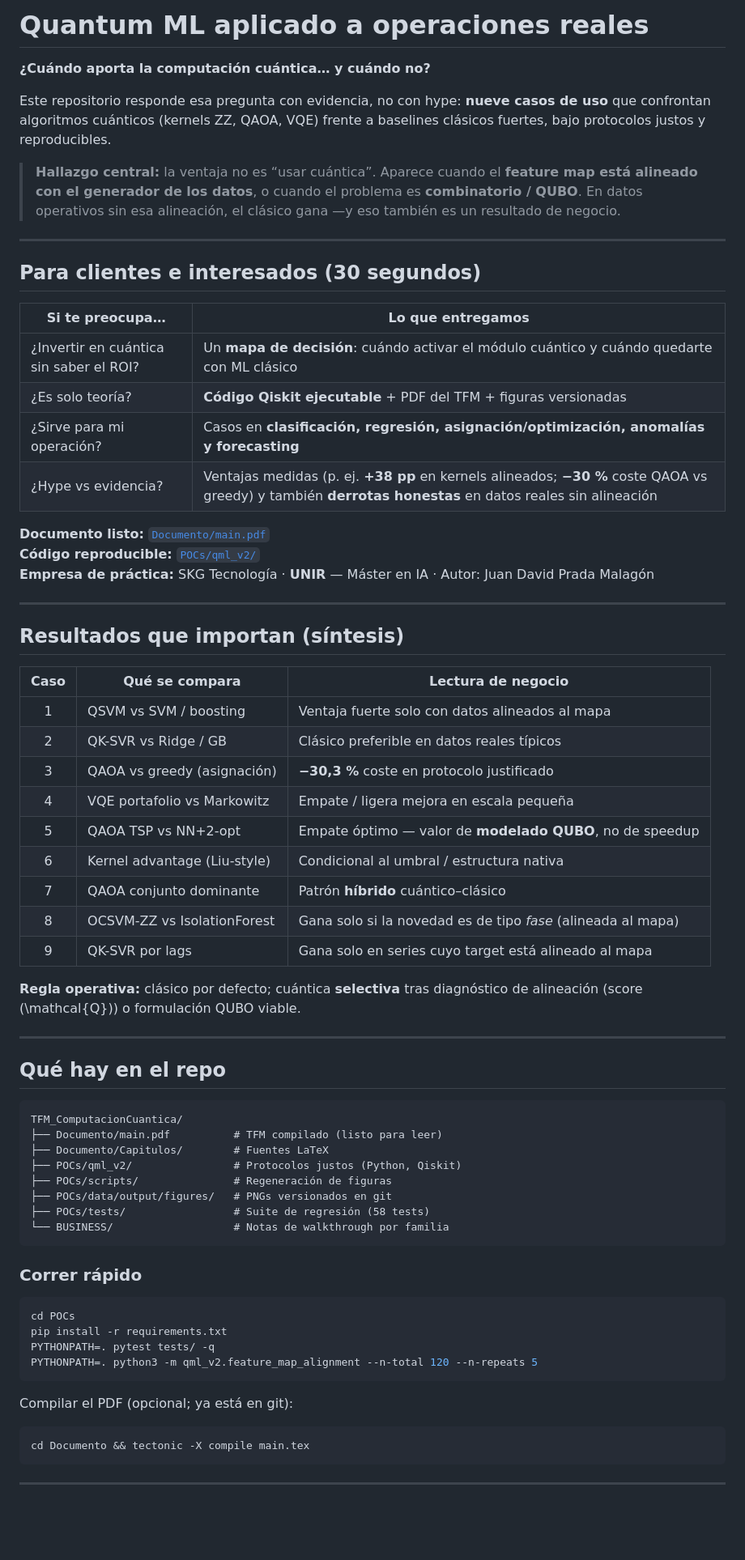
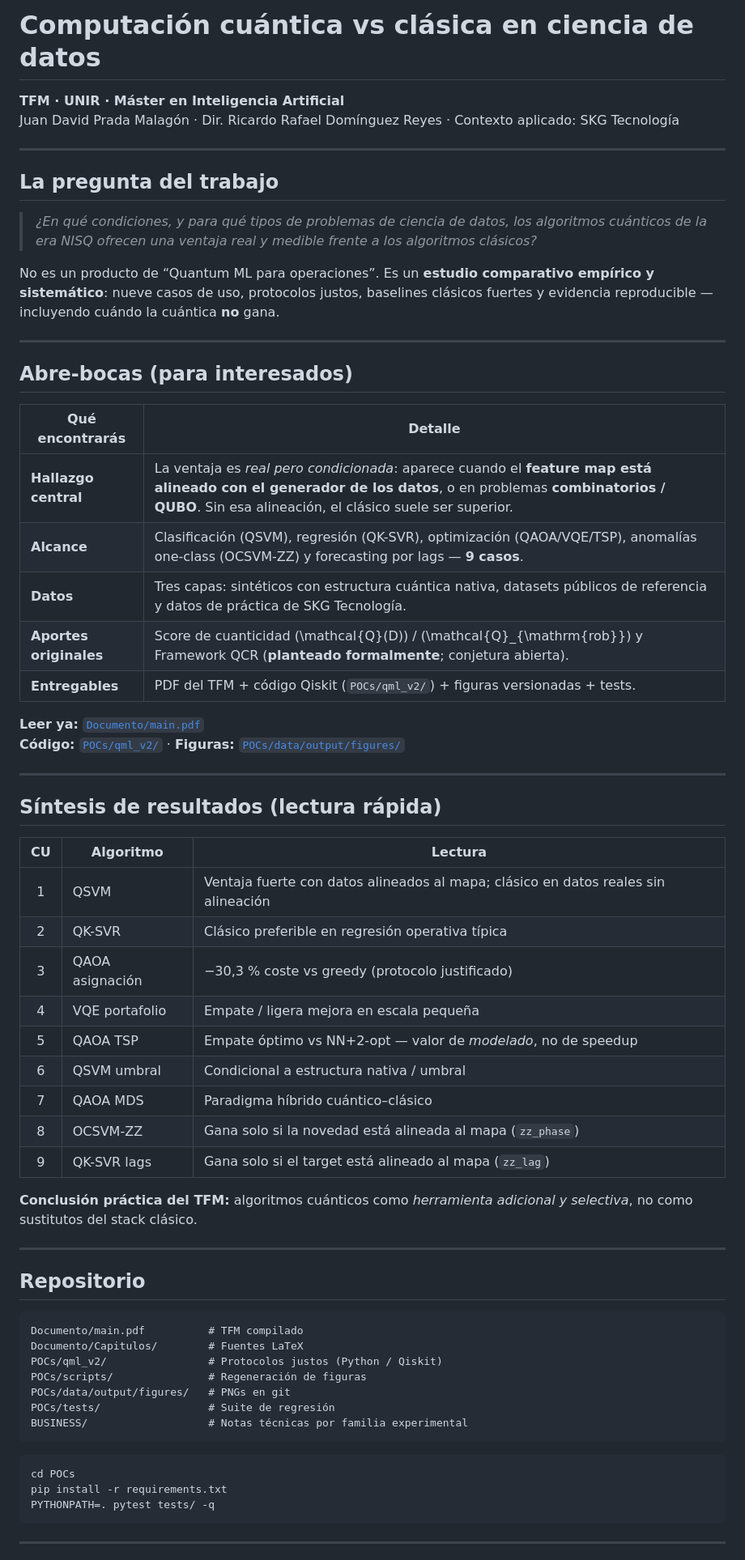
Before and after one commit to juandapradam12/OldUNIR-MasterQC-QuantumAdvantageInDataScienceOld, a Markdown page: README.md, the part around one of its changes. Shown at 81% size. GitHub-like rendering; blank space fills up the shorter version.

Commit message:
Reframe README around the TFM research question, not product pitch.
Position the repo as a comparative quantum-vs-classical data-science
study (NISQ conditions of advantage), matching resumen/objetivos;
drop the 'Quantum ML for real operations' framing.

Co-authored-by: Juan David Prada Malagon  <pradamalagonjd@gmail.com>

````diff
--- a/README.md
+++ b/README.md
@@ -1,72 +1,67 @@
-# Quantum ML aplicado a operaciones reales
+# Computación cuántica vs clásica en ciencia de datos
 
-**¿Cuándo aporta la computación cuántica… y cuándo no?**
-
-Este repositorio responde esa pregunta con evidencia, no con hype: **nueve casos de uso** que confrontan algoritmos cuánticos (kernels ZZ, QAOA, VQE) frente a baselines clásicos fuertes, bajo protocolos justos y reproducibles.
-
-> **Hallazgo central:** la ventaja no es “usar cuántica”. Aparece cuando el **feature map está alineado con el generador de los datos**, o cuando el problema es **combinatorio / QUBO**. En datos operativos sin esa alineación, el clásico gana —y eso también es un resultado de negocio.
+**TFM · UNIR · Máster en Inteligencia Artificial**
+Juan David Prada Malagón · Dir. Ricardo Rafael Domínguez Reyes · Contexto aplicado: SKG Tecnología
 
 ---
 
-## Para clientes e interesados (30 segundos)
+## La pregunta del trabajo
 
-| Si te preocupa… | Lo que entregamos |
-|---|---|
-| ¿Invertir en cuántica sin saber el ROI? | Un **mapa de decisión**: cuándo activar el módulo cuántico y cuándo quedarte con ML clásico |
-| ¿Es solo teoría? | **Código Qiskit ejecutable** + PDF del TFM + figuras versionadas |
-| ¿Sirve para mi operación? | Casos en **clasificación, regresión, asignación/optimización, anomalías y forecasting** |
-| ¿Hype vs evidencia? | Ventajas medidas (p. ej. **+38 pp** en kernels alineados; **−30 %** coste QAOA vs greedy) y también **derrotas honestas** en datos reales sin alineación |
+> *¿En qué condiciones, y para qué tipos de problemas de ciencia de datos, los algoritmos cuánticos de la era NISQ ofrecen una ventaja real y medible frente a los algoritmos clásicos?*
 
-**Documento listo:** [`Documento/main.pdf`](Documento/main.pdf)
-**Código reproducible:** [`POCs/qml_v2/`](POCs/qml_v2/)
-**Empresa de práctica:** SKG Tecnología · **UNIR** — Máster en IA · Autor: Juan David Prada Malagón
+No es un producto de “Quantum ML para operaciones”. Es un **estudio comparativo empírico y sistemático**: nueve casos de uso, protocolos justos, baselines clásicos fuertes y evidencia reproducible —incluyendo cuándo la cuántica **no** gana.
 
 ---
 
-## Resultados que importan (síntesis)
+## Abre-bocas (para interesados)
 
-| Caso | Qué se compara | Lectura de negocio |
-|:---:|---|---|
-| 1 | QSVM vs SVM / boosting | Ventaja fuerte solo con datos alineados al mapa |
-| 2 | QK-SVR vs Ridge / GB | Clásico preferible en datos reales típicos |
-| 3 | QAOA vs greedy (asignación) | **−30,3 %** coste en protocolo justificado |
-| 4 | VQE portafolio vs Markowitz | Empate / ligera mejora en escala pequeña |
-| 5 | QAOA TSP vs NN+2-opt | Empate óptimo — valor de **modelado QUBO**, no de speedup |
-| 6 | Kernel advantage (Liu-style) | Condicional al umbral / estructura nativa |
-| 7 | QAOA conjunto dominante | Patrón **híbrido** cuántico–clásico |
-| 8 | OCSVM-ZZ vs IsolationForest | Gana solo si la novedad es de tipo *fase* (alineada al mapa) |
-| 9 | QK-SVR por lags | Gana solo en series cuyo target está alineado al mapa |
+| Qué encontrarás | Detalle |
+|---|---|
+| **Hallazgo central** | La ventaja es *real pero condicionada*: aparece cuando el **feature map está alineado con el generador de los datos**, o en problemas **combinatorios / QUBO**. Sin esa alineación, el clásico suele ser superior. |
+| **Alcance** | Clasificación (QSVM), regresión (QK-SVR), optimización (QAOA/VQE/TSP), anomalías one-class (OCSVM-ZZ) y forecasting por lags — **9 casos**. |
+| **Datos** | Tres capas: sintéticos con estructura cuántica nativa, datasets públicos de referencia y datos de práctica de SKG Tecnología. |
+| **Aportes originales** | Score de cuanticidad \(\mathcal{Q}(D)\) / \(\mathcal{Q}_{\mathrm{rob}}\) y Framework QCR (**planteado formalmente**; conjetura abierta). |
+| **Entregables** | PDF del TFM + código Qiskit (`POCs/qml_v2/`) + figuras versionadas + tests. |
 
-**Regla operativa:** clásico por defecto; cuántica **selectiva** tras diagnóstico de alineación (score \(\mathcal{Q}\)) o formulación QUBO viable.
+**Leer ya:** [`Documento/main.pdf`](Documento/main.pdf)
+**Código:** [`POCs/qml_v2/`](POCs/qml_v2/) · **Figuras:** [`POCs/data/output/figures/`](POCs/data/output/figures/)
 
 ---
 
-## Qué hay en el repo
+## Síntesis de resultados (lectura rápida)
+
+| CU | Algoritmo | Lectura |
+|:---:|---|---|
+| 1 | QSVM | Ventaja fuerte con datos alineados al mapa; clásico en datos reales sin alineación |
+| 2 | QK-SVR | Clásico preferible en regresión operativa típica |
+| 3 | QAOA asignación | −30,3 % coste vs greedy (protocolo justificado) |
+| 4 | VQE portafolio | Empate / ligera mejora en escala pequeña |
+| 5 | QAOA TSP | Empate óptimo vs NN+2-opt — valor de *modelado*, no de speedup |
+| 6 | QSVM umbral | Condicional a estructura nativa / umbral |
+| 7 | QAOA MDS | Paradigma híbrido cuántico–clásico |
+| 8 | OCSVM-ZZ | Gana solo si la novedad está alineada al mapa (`zz_phase`) |
+| 9 | QK-SVR lags | Gana solo si el target está alineado al mapa (`zz_lag`) |
+
+**Conclusión práctica del TFM:** algoritmos cuánticos como *herramienta adicional y selectiva*, no como sustitutos del stack clásico.
+
+---
+
+## Repositorio
 
 ```
-TFM_ComputacionCuantica/
-├── Documento/main.pdf          # TFM compilado (listo para leer)
-├── Documento/Capitulos/        # Fuentes LaTeX
-├── POCs/qml_v2/                # Protocolos justos (Python, Qiskit)
-├── POCs/scripts/               # Regeneración de figuras
-├── POCs/data/output/figures/   # PNGs versionados en git
-├── POCs/tests/                 # Suite de regresión (58 tests)
-└── BUSINESS/                   # Notas de walkthrough por familia
+Documento/main.pdf          # TFM compilado
+Documento/Capitulos/        # Fuentes LaTeX
+POCs/qml_v2/                # Protocolos justos (Python / Qiskit)
+POCs/scripts/               # Regeneración de figuras
+POCs/data/output/figures/   # PNGs en git
+POCs/tests/                 # Suite de regresión
+BUSINESS/                   # Notas técnicas por familia experimental
 ```
-
-### Correr rápido
 
 ```bash
 cd POCs
 pip install -r requirements.txt
 PYTHONPATH=. pytest tests/ -q
-PYTHONPATH=. python3 -m qml_v2.feature_map_alignment --n-total 120 --n-repeats 5
-```
-
-Compilar el PDF (opcional; ya está en git):
-
-```bash
-cd Documento && tectonic -X compile main.tex
 ```
 
 ---
````
Also changed, not shown: other parts of README.md (+3 -12 lines).
